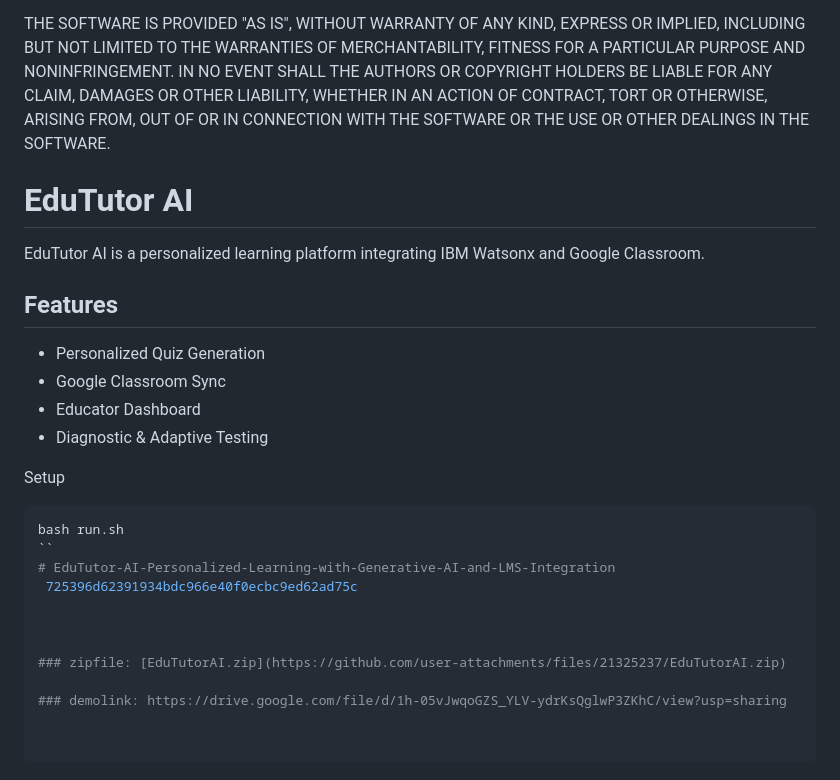
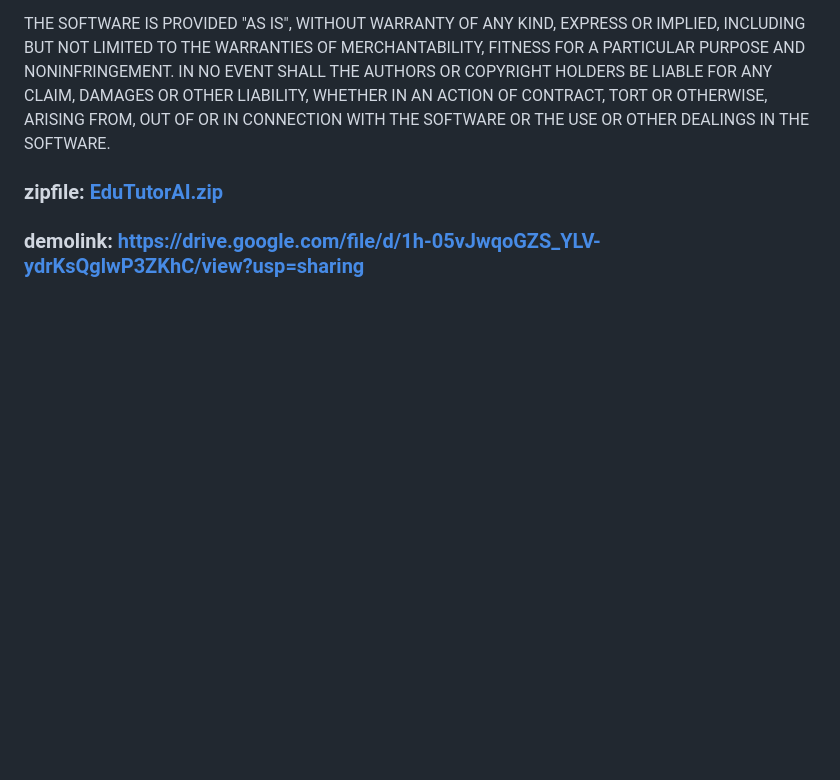
Before and after one commit to chandinimiriyala2003-ship-it/EduTutor-AI-Personalized-Learning-with-Generative-AI-and-LMS-Integration, a Markdown page: README.md, the part around the change. Rendered like a GitHub page; blank space fills up the shorter version.

````diff
--- a/README.md
+++ b/README.md
@@ -115,24 +115,6 @@ OUT OF OR IN CONNECTION WITH THE SOFTWARE OR THE USE OR OTHER DEALINGS IN THE
 SOFTWARE.
 
 
-# EduTutor AI
-
-EduTutor AI is a personalized learning platform integrating IBM Watsonx and Google Classroom.
-
-## Features
-- Personalized Quiz Generation
-- Google Classroom Sync
-- Educator Dashboard
-- Diagnostic & Adaptive Testing
-
- Setup
-```bash
-bash run.sh
-``
-# EduTutor-AI-Personalized-Learning-with-Generative-AI-and-LMS-Integration
- 725396d62391934bdc966e40f0ecbc9ed62ad75c
-
-
 
 ### zipfile: [EduTutorAI.zip](https://github.com/user-attachments/files/21325237/EduTutorAI.zip)
 
````
